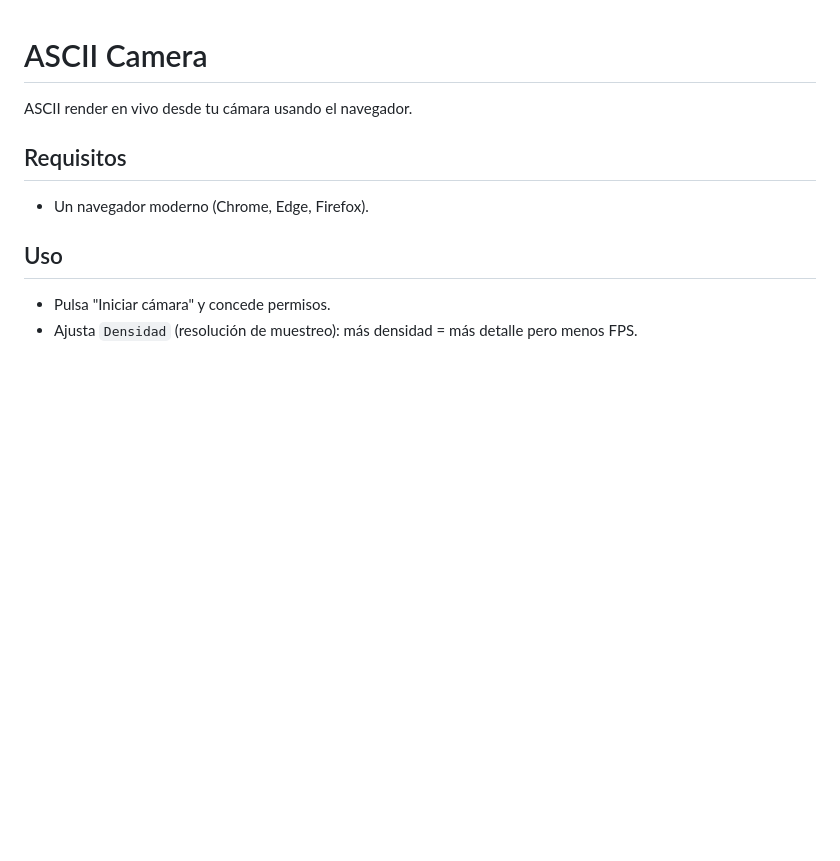
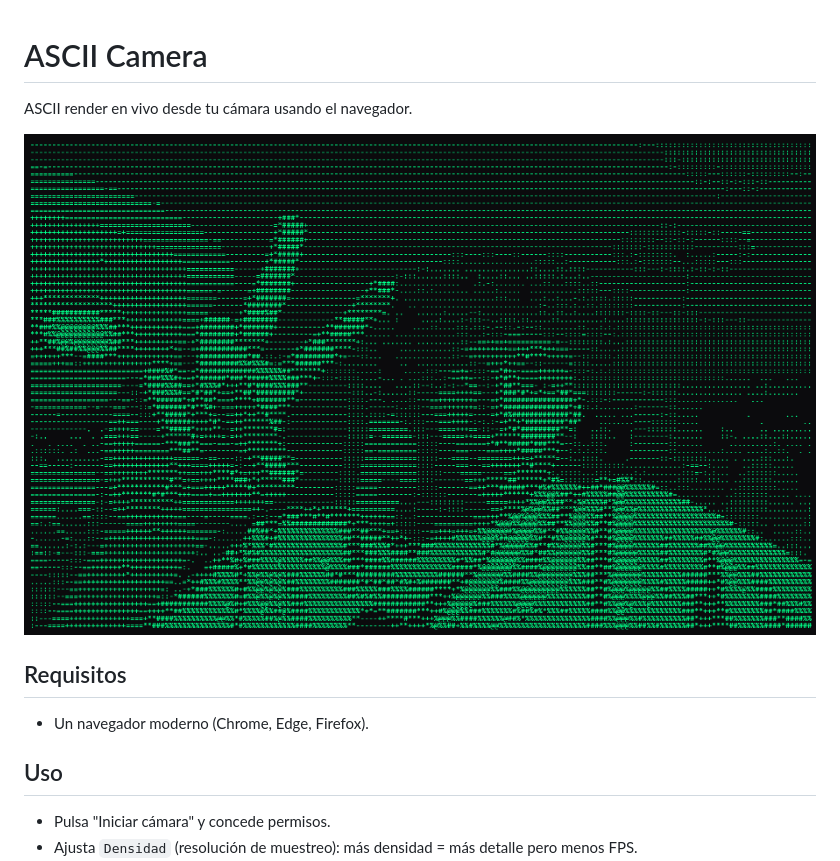
Before and after one commit to NANANAIM/ASCII-camera, a Markdown page: README.md, the part around the change. GitHub-like rendering; pictures changed too: image.png (added); blank space fills up the shorter version.

Commit message:
se anexa imagen

```diff
--- a/README.md
+++ b/README.md
@@ -1,5 +1,7 @@
 # ASCII Camera
 ASCII render en vivo desde tu cámara usando el navegador.
+
+![alt text](image.png)
 
 ## Requisitos
 - Un navegador moderno (Chrome, Edge, Firefox).
```
